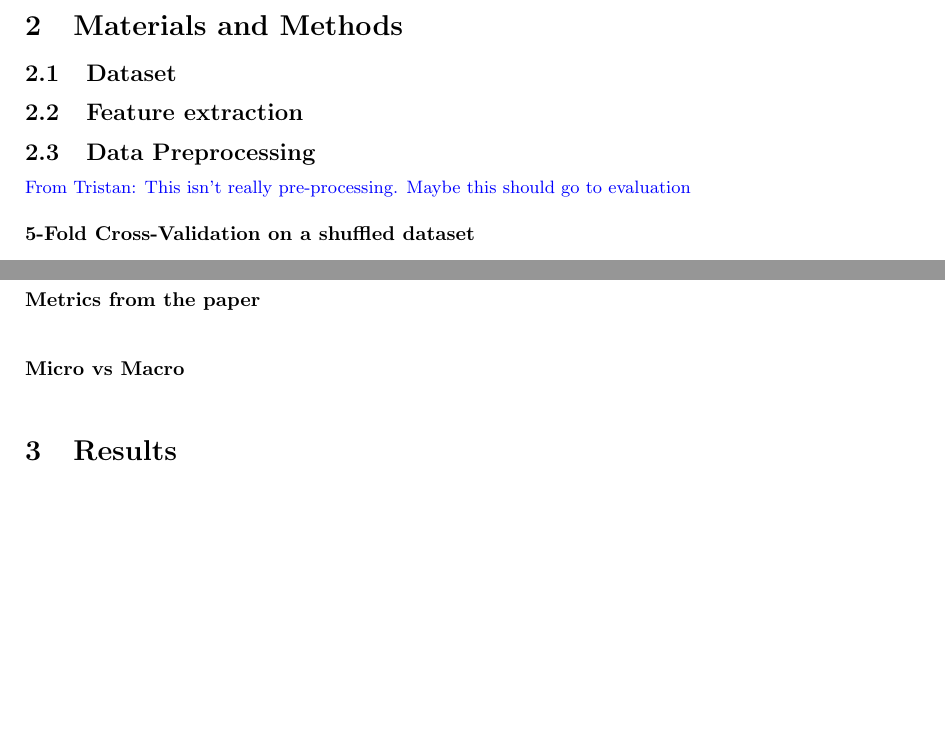
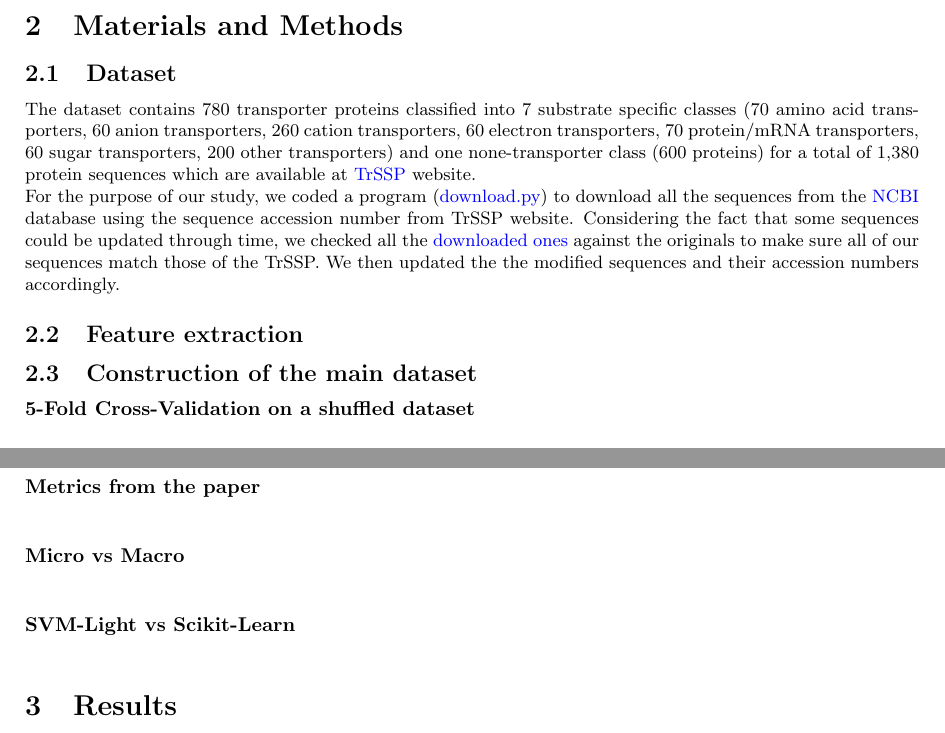
Before and after one commit to big-data-lab-team/reproducibility-bioinfo, a LaTeX document (paper/main.tex, which reads paper/sections/materials.tex): two parts of pages 1 and 2 of 2, joined at a grey line, cut so that both start at the same text, the shorter picture padded with empty space. Compiled offline with pdfLaTeX.

Commit message:
added dataset section to Materials and Method

```diff
--- a/paper/sections/materials.tex
+++ b/paper/sections/materials.tex
@@ -1,7 +1,19 @@
 \section{Materials and Methods}
+
     \subsection{Dataset}
+
+    The dataset contains 780 transporter proteins classified into 7 substrate specific classes (70 amino acid transporters,
+    60 anion transporters, 260 cation transporters, 60 electron transporters, 70 protein/mRNA transporters, 60 sugar
+    transporters, 200 other transporters) and one none-transporter class (600 proteins) for a total of 1,380 protein
+    sequences which are available at  \trssp{?dowhat=Datasets}{TrSSP} website.\\
+    For the purpose of our study, we coded a program (\git{download.py}{download.py}) to download all the sequences from the
+    \ncbi{protein}{NCBI} database using the sequence accession number from TrSSP website.
+    Considering the fact that some sequences could be updated through time, we checked all the \git{dataset/trainTest/}{downloaded ones}
+    against the originals to make sure all of our sequences match those of the TrSSP. We then updated the
+    the modified sequences and their accession numbers accordingly.
+
     \subsection{Feature extraction}
-    \subsection{Data Preprocessing} \TG{This isn't really pre-processing. Maybe this should go to evaluation}
+    \subsection{Construction of the main dataset}
         \myparagraph{5-Fold Cross-Validation on a shuffled dataset}
         \myparagraph{5-Fold Cross-Validation out of each class}
         \myparagraph{Subsampling}
@@ -17,3 +29,4 @@
     \subsection{Evaluation}
         \myparagraph{Metrics from the paper}
         \myparagraph{Micro vs Macro}
+        \myparagraph{SVM-Light vs Scikit-Learn}
```
